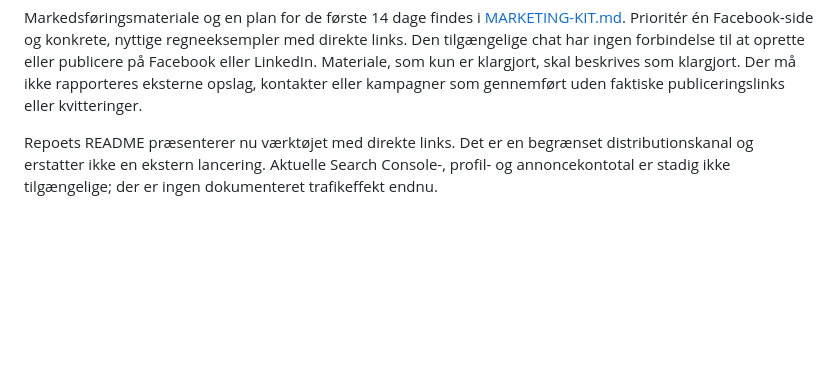
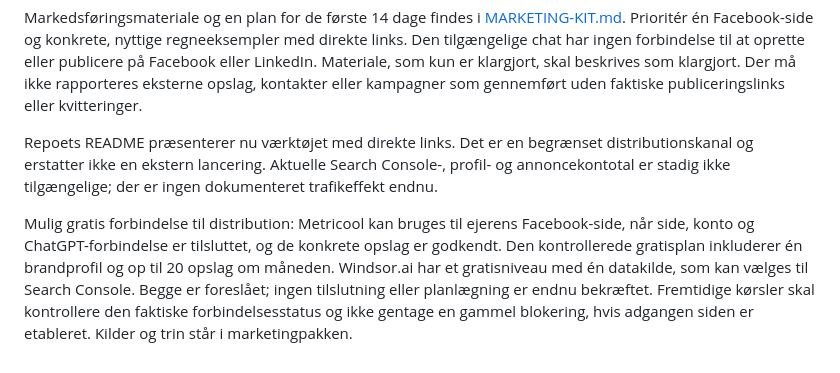
Before and after one commit to kfris08-hub/ev-beregner, a Markdown page: .github/docs/GROWTH-PLAN.md, the part around the change. Drawn GitHub-style; blank space fills up the shorter version.

```diff
--- a/.github/docs/GROWTH-PLAN.md
+++ b/.github/docs/GROWTH-PLAN.md
@@ -40,3 +40,5 @@ Officiel baggrund:
 Markedsføringsmateriale og en plan for de første 14 dage findes i [MARKETING-KIT.md](MARKETING-KIT.md). Prioritér én Facebook-side og konkrete, nyttige regneeksempler med direkte links. Den tilgængelige chat har ingen forbindelse til at oprette eller publicere på Facebook eller LinkedIn. Materiale, som kun er klargjort, skal beskrives som klargjort. Der må ikke rapporteres eksterne opslag, kontakter eller kampagner som gennemført uden faktiske publiceringslinks eller kvitteringer.
 
 Repoets README præsenterer nu værktøjet med direkte links. Det er en begrænset distributionskanal og erstatter ikke en ekstern lancering. Aktuelle Search Console-, profil- og annoncekontotal er stadig ikke tilgængelige; der er ingen dokumenteret trafikeffekt endnu.
+
+Mulig gratis forbindelse til distribution: Metricool kan bruges til ejerens Facebook-side, når side, konto og ChatGPT-forbindelse er tilsluttet, og de konkrete opslag er godkendt. Den kontrollerede gratisplan inkluderer én brandprofil og op til 20 opslag om måneden. Windsor.ai har et gratisniveau med én datakilde, som kan vælges til Search Console. Begge er foreslået; ingen tilslutning eller planlægning er endnu bekræftet. Fremtidige kørsler skal kontrollere den faktiske forbindelsesstatus og ikke gentage en gammel blokering, hvis adgangen siden er etableret. Kilder og trin står i marketingpakken.
```
Also changed, not shown: .github/docs/MARKETING-KIT.md (+13 -4 lines).
